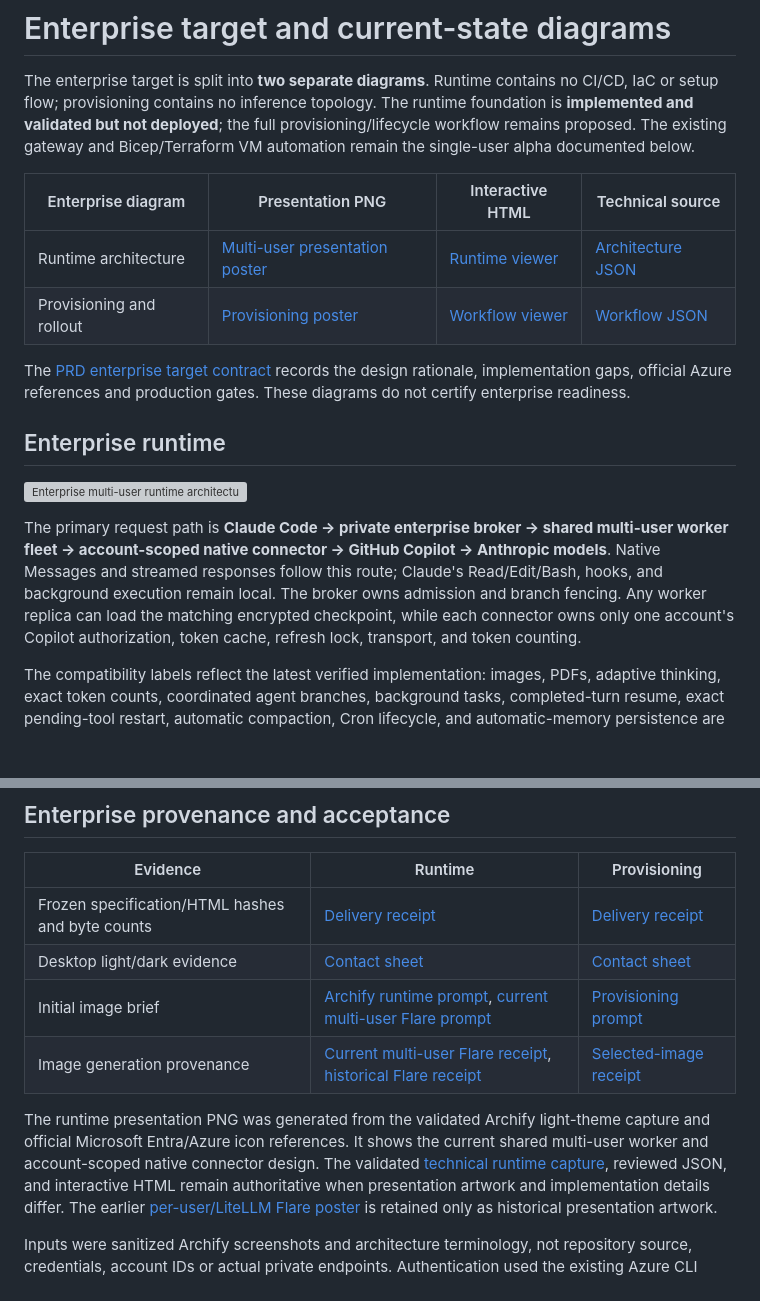
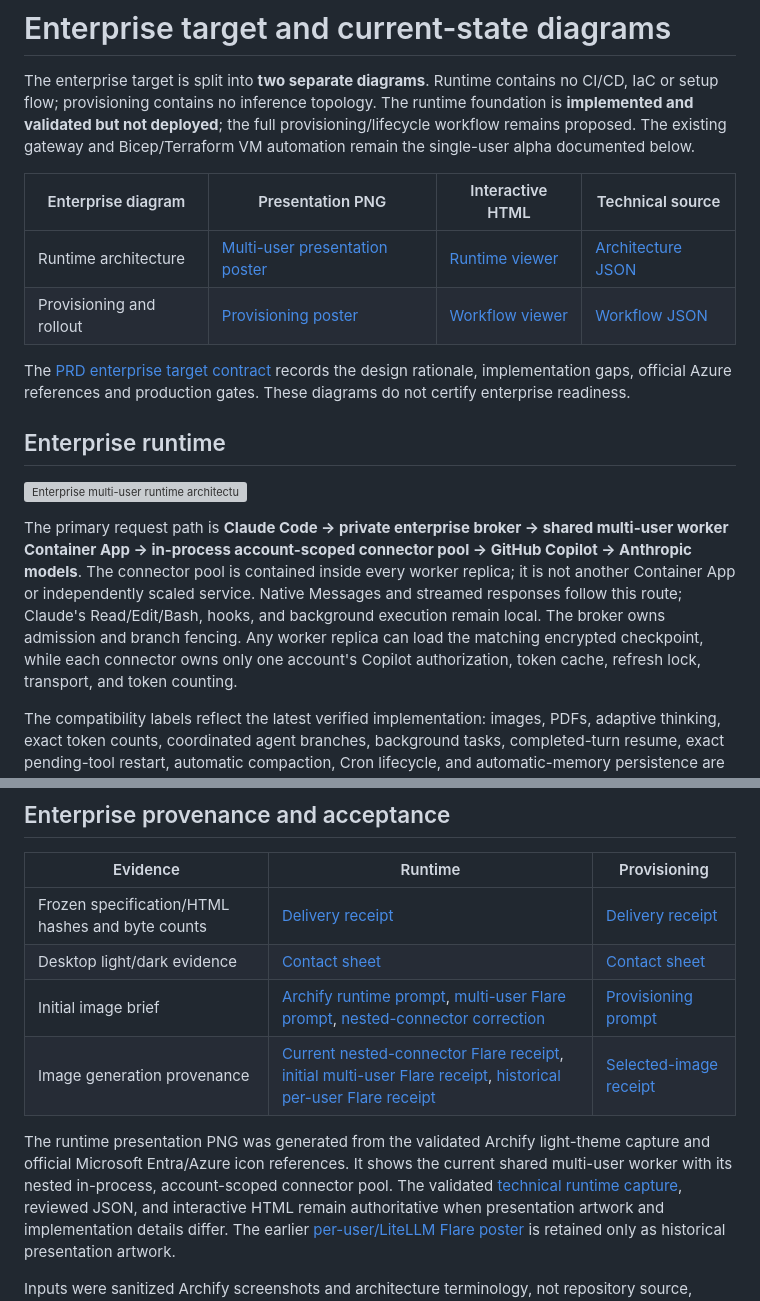
Before and after one commit to msftse-org/claude-code-with-github-copilot, a Markdown page: docs/diagrams/README.md, 2 parts joined by grey strips. GitHub-like rendering; blank space fills up the shorter version; grey boxes are pictures that could not be loaded.

Commit message:
Show connectors inside worker container
Co-authored-by: Copilot <223556219+Copilot@users.noreply.github.com>

Copilot-Session: e79bb5fd-8e65-41e4-a1c2-14556f0cf8d0

```diff
--- a/docs/diagrams/README.md
+++ b/docs/diagrams/README.md
@@ -21,10 +21,12 @@ and production gates. These diagrams do not certify enterprise readiness.
 
 The primary request path is **Claude Code -> private enterprise broker ->
-shared multi-user worker fleet -> account-scoped native connector -> GitHub
-Copilot -> Anthropic models**. Native Messages and streamed responses follow
-this route; Claude's Read/Edit/Bash, hooks, and background execution remain
-local. The broker owns admission and branch fencing. Any worker replica can load
-the matching encrypted checkpoint, while each connector owns only one account's
+shared multi-user worker Container App -> in-process account-scoped connector
+pool -> GitHub Copilot -> Anthropic models**. The connector pool is contained
+inside every worker replica; it is not another Container App or independently
+scaled service. Native Messages and streamed responses follow this route;
+Claude's Read/Edit/Bash, hooks, and background execution remain local. The
+broker owns admission and branch fencing. Any worker replica can load the
+matching encrypted checkpoint, while each connector owns only one account's
 Copilot authorization, token cache, refresh lock, transport, and token counting.
 
 The compatibility labels reflect the latest verified implementation: images,
@@ -72,13 +74,14 @@ PaaS modules, per-user services or acceptance gates.
 |---|---|---|
 | Frozen specification/HTML hashes and byte counts | [Delivery receipt](ccgc-enterprise-runtime.delivery.json) | [Delivery receipt](ccgc-enterprise-provisioning.delivery.json) |
 | Desktop light/dark evidence | [Contact sheet](ccgc-enterprise-runtime.visual-check.html) | [Contact sheet](ccgc-enterprise-provisioning.visual-check.html) |
-| Initial image brief | [Archify runtime prompt](ccgc-enterprise-runtime.prompt.txt), [current multi-user Flare prompt](ccgc-enterprise-runtime-multiuser-flare.prompt.txt) | [Provisioning prompt](ccgc-enterprise-provisioning.prompt.txt) |
-| Image generation provenance | [Current multi-user Flare receipt](ccgc-enterprise-runtime-multiuser-flare.receipt.json), [historical Flare receipt](ccgc-enterprise-runtime-flare-v2.receipt.json) | [Selected-image receipt](ccgc-enterprise-provisioning.receipt.json) |
+| Initial image brief | [Archify runtime prompt](ccgc-enterprise-runtime.prompt.txt), [multi-user Flare prompt](ccgc-enterprise-runtime-multiuser-flare.prompt.txt), [nested-connector correction](ccgc-enterprise-runtime-multiuser-flare-v2.prompt.txt) | [Provisioning prompt](ccgc-enterprise-provisioning.prompt.txt) |
+| Image generation provenance | [Current nested-connector Flare receipt](ccgc-enterprise-runtime-multiuser-flare-v2.receipt.json), [initial multi-user Flare receipt](ccgc-enterprise-runtime-multiuser-flare.receipt.json), [historical per-user Flare receipt](ccgc-enterprise-runtime-flare-v2.receipt.json) | [Selected-image receipt](ccgc-enterprise-provisioning.receipt.json) |
 
 The runtime presentation PNG was generated from the validated Archify
 light-theme capture and official Microsoft Entra/Azure icon references. It
-shows the current shared multi-user worker and account-scoped native connector
-design. The validated [technical runtime capture](ccgc-enterprise-runtime.png),
+shows the current shared multi-user worker with its nested in-process,
+account-scoped connector pool. The validated
+[technical runtime capture](ccgc-enterprise-runtime.png),
 reviewed JSON, and interactive HTML remain authoritative when presentation
 artwork and implementation details differ. The earlier
 [per-user/LiteLLM Flare poster](ccgc-enterprise-runtime-flare-v2.png) is retained
```
Also changed, not shown: other parts of docs/diagrams/README.md (+2 -2 lines), README.md (+16 -12 lines), docs/ENTERPRISE.md (+2 -2 lines), docs/diagrams/ccgc-enterprise-runtime.png, docs/diagrams/ccgc-enterprise-runtime.visual-check.1440x900.dark.png, docs/diagrams/ccgc-enterprise-runtime.visual-check.1440x900.light.png, docs/diagrams/ccgc-enterprise-runtime.visual-check.2048x1320.dark.png, docs/diagrams/ccgc-enterprise-runtime.visual-check.2048x1320.light.png, 8 other files.
